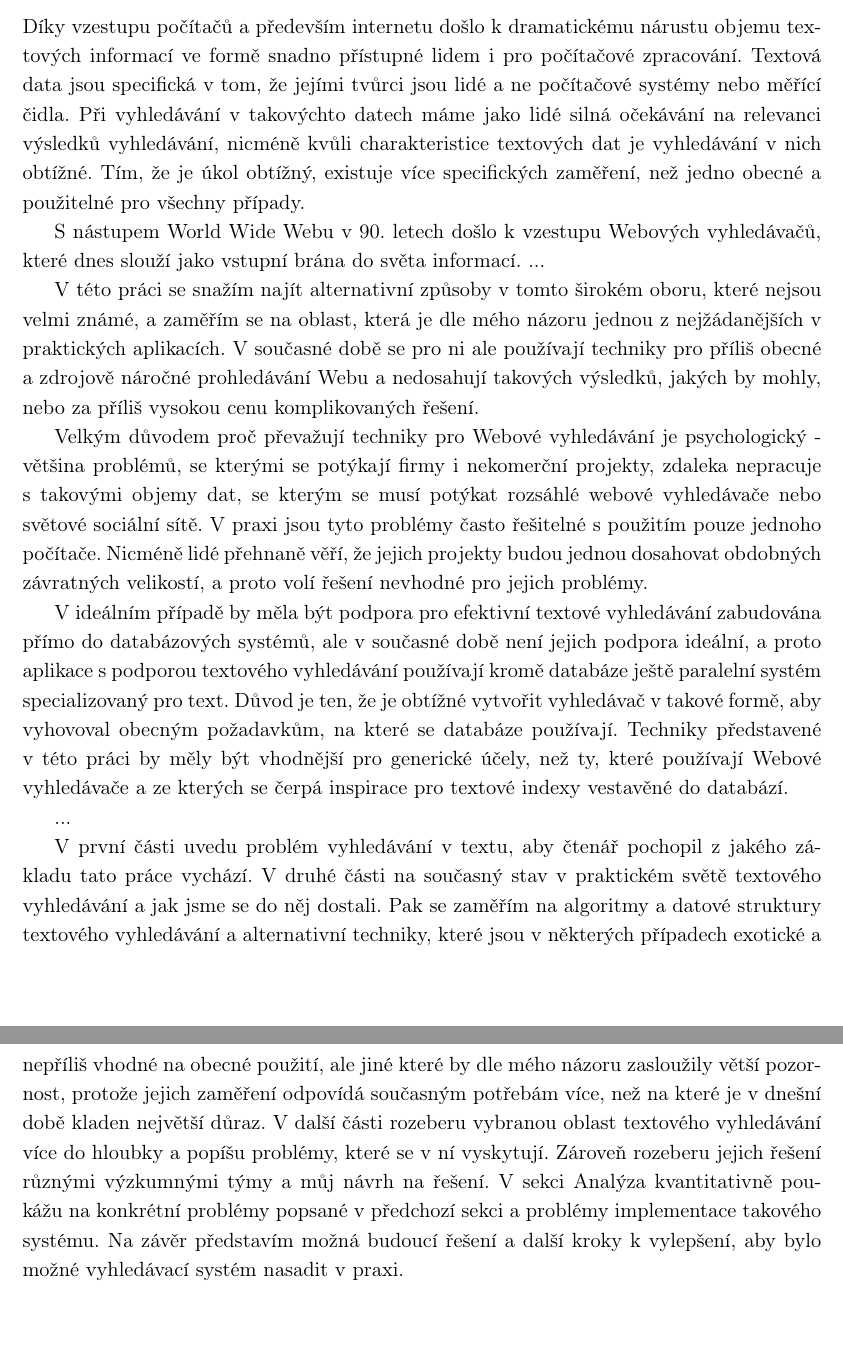
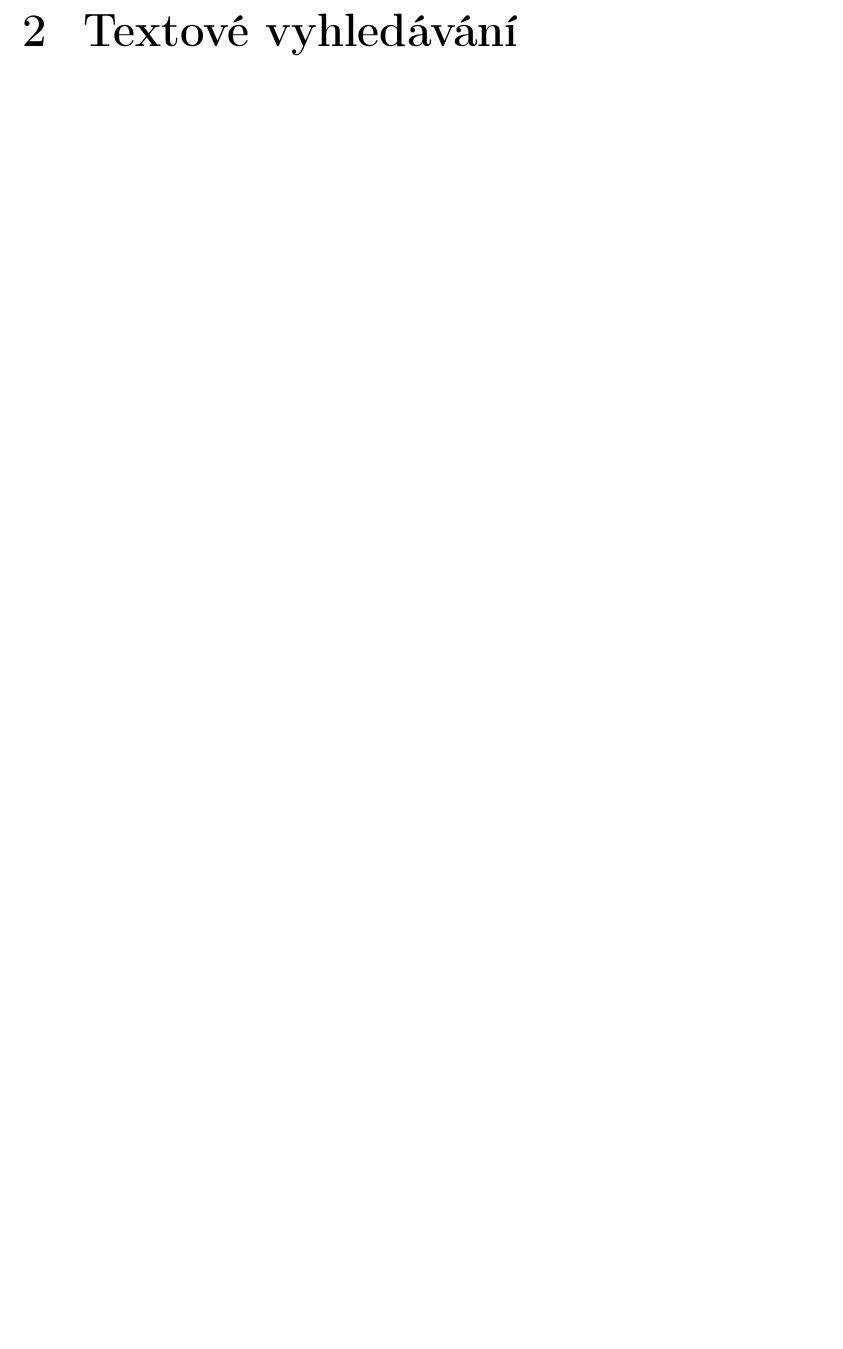
Before and after one commit to burtgulash/diplomka, a LaTeX thesis (dip.tex): two parts of pages 4 and 5 of 52 before the commit and part of page 4 of 48 after it, the two joined at a grey line, cut at the place of the change, the shorter picture padded with empty space. Compiled offline with pdfLaTeX; a missing bibliography style is replaced by a similar one.

Commit message:
Prvni review

```diff
--- a/dip.tex
+++ b/dip.tex
@@ -70,57 +70,3 @@
 
 \mainmatter
 \chapter{Úvod}
-Díky vzestupu počítačů a především internetu došlo k dramatickému nárustu
-objemu textových informací ve formě snadno přístupné lidem i pro počítačové
-zpracování. Textová data jsou specifická v tom, že jejími tvůrci jsou lidé a ne
-počítačové systémy nebo měřící čidla. Při vyhledávání v takovýchto datech máme
-jako lidé silná očekávání na relevanci výsledků vyhledávání, nicméně kvůli
-charakteristice textových dat je vyhledávání v nich obtížné. Tím, že je úkol
-obtížný, existuje více specifických zaměření, než jedno obecné a použitelné pro
-všechny případy.
-
-S nástupem World Wide Webu v 90. letech došlo k vzestupu Webových vyhledávačů,
-které dnes slouží jako vstupní brána do světa informací.
-...
-
-V této práci se snažím najít alternativní způsoby v tomto širokém oboru, které
-nejsou velmi známé, a zaměřím se na oblast, která je dle mého názoru jednou z
-nejžádanějších v praktických aplikacích. V současné době se pro ni ale
-používají techniky pro příliš obecné a zdrojově náročné prohledávání Webu a
-nedosahují takových výsledků, jakých by mohly, nebo za příliš vysokou cenu
-komplikovaných řešení.
-
-Velkým důvodem proč převažují techniky pro Webové vyhledávání je psychologický
-- většina problémů, se kterými se potýkají firmy i nekomerční projekty, zdaleka
-nepracuje s takovými objemy dat, se kterým se musí potýkat rozsáhlé webové
-vyhledávače nebo světové sociální sítě. V praxi jsou tyto problémy často
-řešitelné s použitím pouze jednoho počítače. Nicméně lidé přehnaně věří, že
-jejich projekty budou jednou dosahovat obdobných závratných velikostí, a proto
-volí řešení nevhodné pro jejich problémy.
-
-V ideálním případě by měla být podpora pro efektivní textové vyhledávání
-zabudována přímo do databázových systémů, ale v současné době není jejich
-podpora ideální, a proto aplikace s podporou textového vyhledávání používají
-kromě databáze ještě paralelní systém specializovaný pro text. Důvod je ten, že
-je obtížné vytvořit vyhledávač v takové formě, aby vyhovoval obecným
-požadavkům, na které se databáze používají. Techniky představené v této práci
-by měly být vhodnější pro generické účely, než ty, které používají Webové
-vyhledávače a ze kterých se čerpá inspirace pro textové indexy vestavěné do
-databází.
-
-...
-
-V první části uvedu problém vyhledávání v textu, aby čtenář pochopil z jakého
-základu tato práce vychází. V druhé části na současný stav v praktickém světě
-textového vyhledávání a jak jsme se do něj dostali. Pak se zaměřím na algoritmy
-a datové struktury textového vyhledávání a alternativní techniky, které jsou v
-některých případech exotické a nepříliš vhodné na obecné použití, ale jiné
-které by dle mého názoru zasloužily větší pozornost, protože jejich zaměření
-odpovídá současným potřebám více, než na které je v dnešní době kladen největší
-důraz. V další části rozeberu vybranou oblast textového vyhledávání více do
-hloubky a popíšu problémy, které se v ní vyskytují. Zároveň rozeberu jejich
-řešení různými výzkumnými týmy a můj návrh na řešení. V sekci Analýza
-kvantitativně poukážu na konkrétní problémy popsané v předchozí sekci a
-problémy implementace takového systému. Na závěr představím možná budoucí
-řešení a další kroky k vylepšení, aby bylo možné vyhledávací systém nasadit v
-praxi.
@@ -212,3 +213,4 @@ má více dat.
+\chapter{Textové vyhledávání}
 \section{Uživatelské rozhraní}
 Základním uživatelským rozhraní pro textové vyhledávání je obyčejný řádek, do
 kterého uživatel napíše svůj dotaz a po potvrzení mu vyhledávač obratem pošle
```
Also changed, not shown: dip.tex (213 more changed lines).
